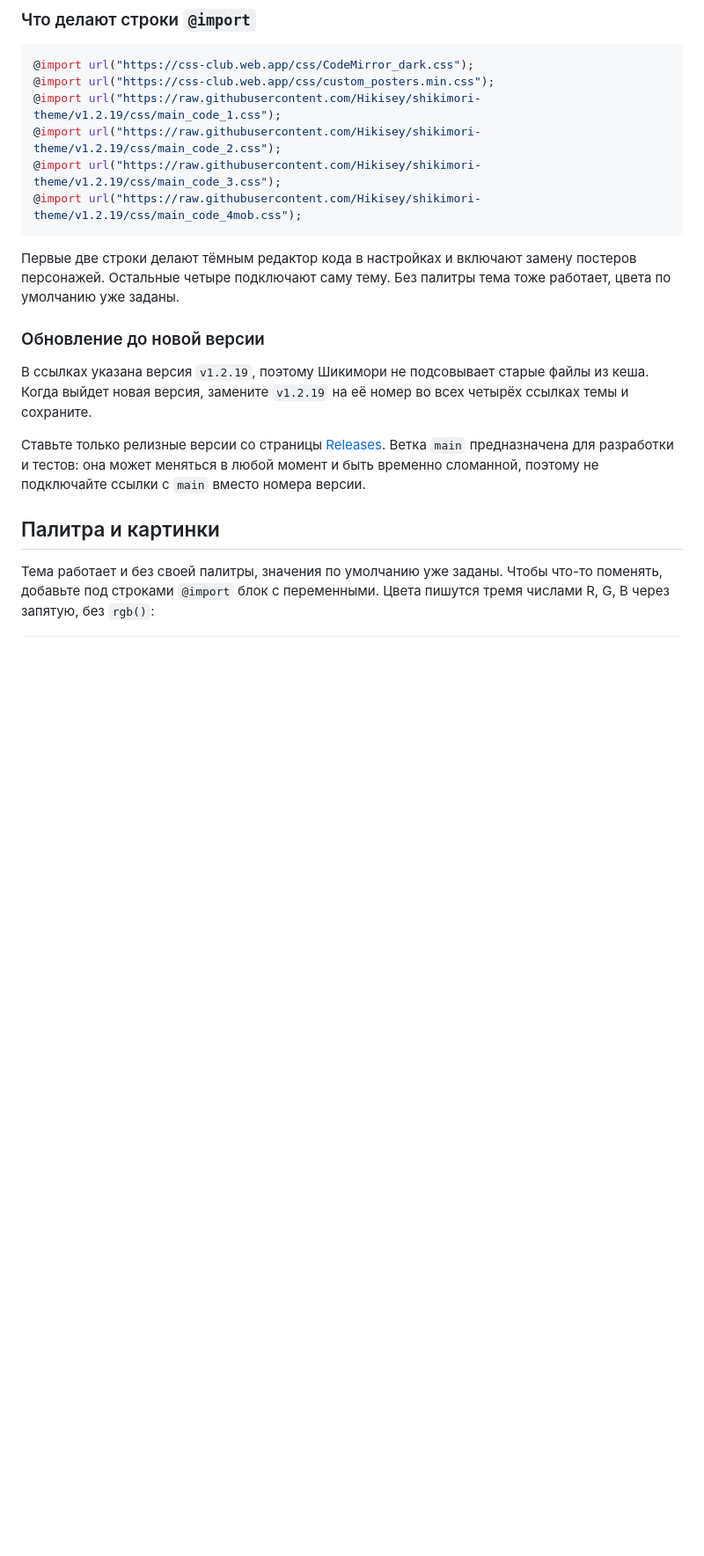
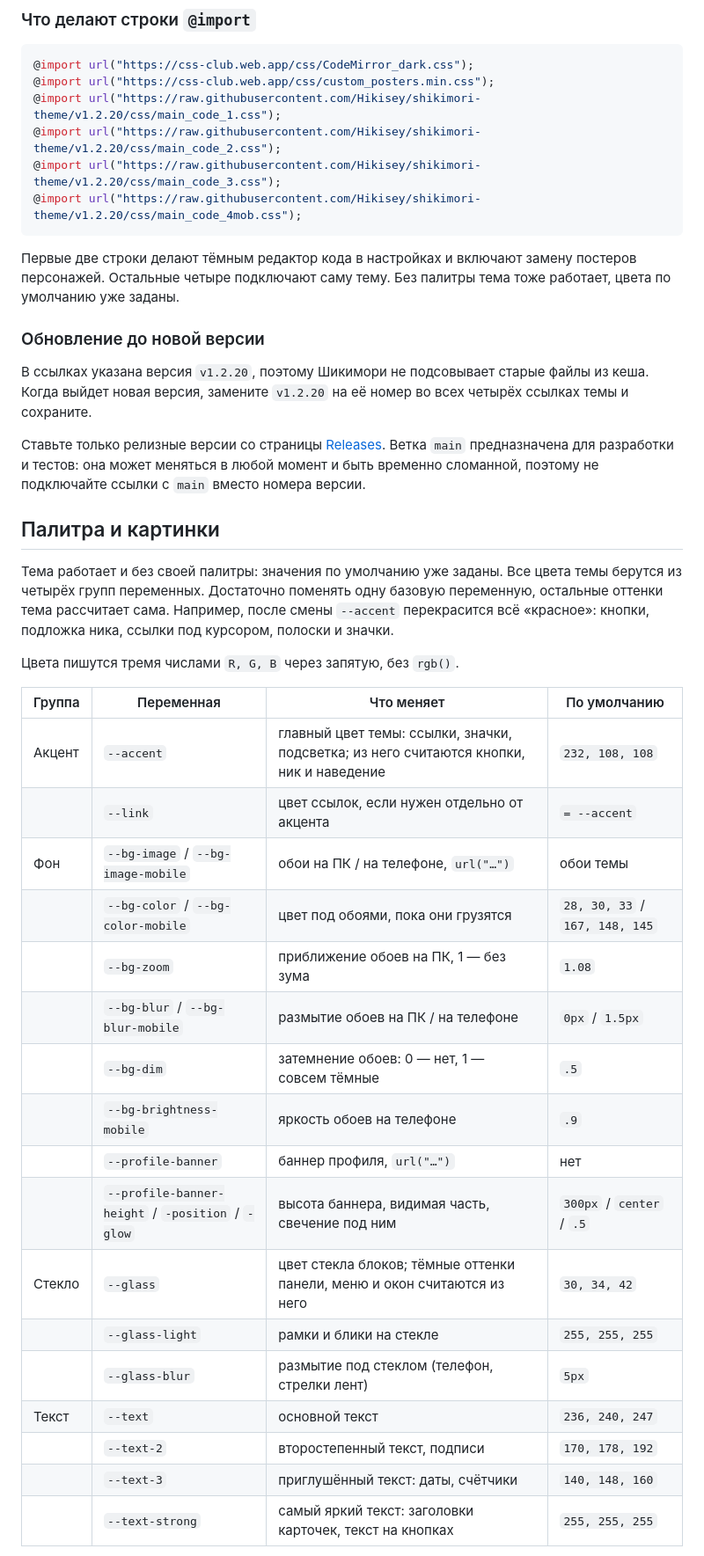
Before and after one commit to Hikisey/shikimori-theme, a Markdown page: README.md, the part around one of its changes. Shown at 88% size. GitHub-like rendering; blank space fills up the shorter version.

````diff
--- a/README.md
+++ b/README.md
@@ -37,20 +37,43 @@
 ```css
 @import url("https://css-club.web.app/css/CodeMirror_dark.css");
 @import url("https://css-club.web.app/css/custom_posters.min.css");
-@import url("https://raw.githubusercontent.com/Hikisey/shikimori-theme/v1.2.19/css/main_code_1.css");
-@import url("https://raw.githubusercontent.com/Hikisey/shikimori-theme/v1.2.19/css/main_code_2.css");
-@import url("https://raw.githubusercontent.com/Hikisey/shikimori-theme/v1.2.19/css/main_code_3.css");
-@import url("https://raw.githubusercontent.com/Hikisey/shikimori-theme/v1.2.19/css/main_code_4mob.css");
+@import url("https://raw.githubusercontent.com/Hikisey/shikimori-theme/v1.2.20/css/main_code_1.css");
+@import url("https://raw.githubusercontent.com/Hikisey/shikimori-theme/v1.2.20/css/main_code_2.css");
+@import url("https://raw.githubusercontent.com/Hikisey/shikimori-theme/v1.2.20/css/main_code_3.css");
+@import url("https://raw.githubusercontent.com/Hikisey/shikimori-theme/v1.2.20/css/main_code_4mob.css");
 ```
 
 Первые две строки делают тёмным редактор кода в настройках и включают замену постеров персонажей. Остальные четыре подключают саму тему. Без палитры тема тоже работает, цвета по умолчанию уже заданы.
 
 ### Обновление до новой версии
 
-В ссылках указана версия `v1.2.19`, поэтому Шикимори не подсовывает старые файлы из кеша. Когда выйдет новая версия, замените `v1.2.19` на её номер во всех четырёх ссылках темы и сохраните.
+В ссылках указана версия `v1.2.20`, поэтому Шикимори не подсовывает старые файлы из кеша. Когда выйдет новая версия, замените `v1.2.20` на её номер во всех четырёх ссылках темы и сохраните.
 
 Ставьте только релизные версии со страницы [Releases](https://github.com/Hikisey/shikimori-theme/releases). Ветка `main` предназначена для разработки и тестов: она может меняться в любой момент и быть временно сломанной, поэтому не подключайте ссылки с `main` вместо номера версии.
 
 ## Палитра и картинки
 
-Тема работает и без своей палитры, значения по умолчанию уже заданы. Чтобы что-то поменять, добавьте под строками `@import` блок с переменными. Цвета пишутся тремя числами R, G, B через запятую, без `rgb()`:
+Тема работает и без своей палитры: значения по умолчанию уже заданы. Все цвета темы берутся из четырёх групп переменных. Достаточно поменять одну базовую переменную, остальные оттенки тема рассчитает сама. Например, после смены `--accent` перекрасится всё «красное»: кнопки, подложка ника, ссылки под курсором, полоски и значки.
+
+Цвета пишутся тремя числами `R, G, B` через запятую, без `rgb()`.
+
+| Группа | Переменная | Что меняет | По умолчанию |
+| --- | --- | --- | --- |
+| Акцент | `--accent` | главный цвет темы: ссылки, значки, подсветка; из него считаются кнопки, ник и наведение | `232, 108, 108` |
+| | `--link` | цвет ссылок, если нужен отдельно от акцента | `= --accent` |
+| Фон | `--bg-image` / `--bg-image-mobile` | обои на ПК / на телефоне, `url("…")` | обои темы |
+| | `--bg-color` / `--bg-color-mobile` | цвет под обоями, пока они грузятся | `28, 30, 33` / `167, 148, 145` |
+| | `--bg-zoom` | приближение обоев на ПК, 1 — без зума | `1.08` |
+| | `--bg-blur` / `--bg-blur-mobile` | размытие обоев на ПК / на телефоне | `0px` / `1.5px` |
+| | `--bg-dim` | затемнение обоев: 0 — нет, 1 — совсем тёмные | `.5` |
+| | `--bg-brightness-mobile` | яркость обоев на телефоне | `.9` |
+| | `--profile-banner` | баннер профиля, `url("…")` | нет |
+| | `--profile-banner-height` / `-position` / `-glow` | высота баннера, видимая часть, свечение под ним | `300px` / `center` / `.5` |
+| Стекло | `--glass` | цвет стекла блоков; тёмные оттенки панели, меню и окон считаются из него | `30, 34, 42` |
+| | `--glass-light` | рамки и блики на стекле | `255, 255, 255` |
+| | `--glass-blur` | размытие под стеклом (телефон, стрелки лент) | `5px` |
+| Текст | `--text` | основной текст | `236, 240, 247` |
+| | `--text-2` | второстепенный текст, подписи | `170, 178, 192` |
+| | `--text-3` | приглушённый текст: даты, счётчики | `140, 148, 160` |
+| | `--text-strong` | самый яркий текст: заголовки карточек, текст на кнопках | `255, 255, 255` |
+
````
Also changed, not shown: other parts of README.md (+23 -15 lines), docs/example_override.jpg (added), 5 other files.
